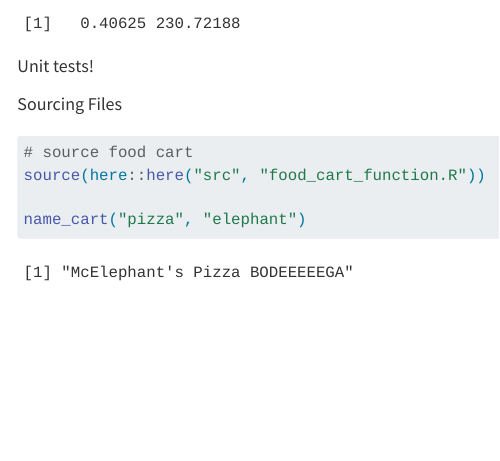
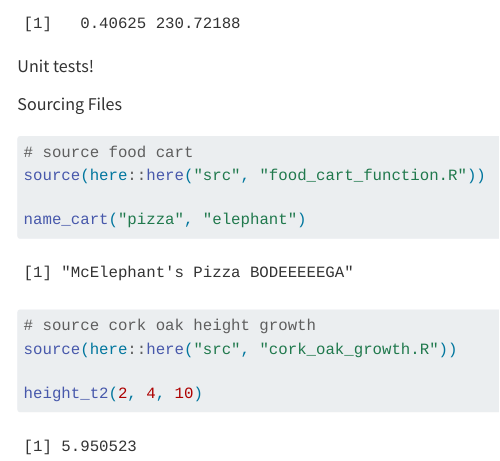
Before and after one commit to zachyyy700/eds221-day5-comp, a Quarto document (docs/unit-test-practice.qmd): the page in a window 1100 px wide, from 810 px down. Rendered offline with R 4.5, knitr and Pandoc in place of Quarto, with nearby package versions.

````diff
--- a/docs/unit-test-practice.qmd
+++ b/docs/unit-test-practice.qmd
@@ -63,3 +63,10 @@
 
 name_cart("pizza", "elephant")
 ```
+
+```{r}
+# source cork oak height growth
+source(here::here("src", "cork_oak_growth.R"))
+
+height_t2(2, 4, 10)
+```
````
Also changed, not shown: src/harvest_function.R (added, +20 -0 lines).
